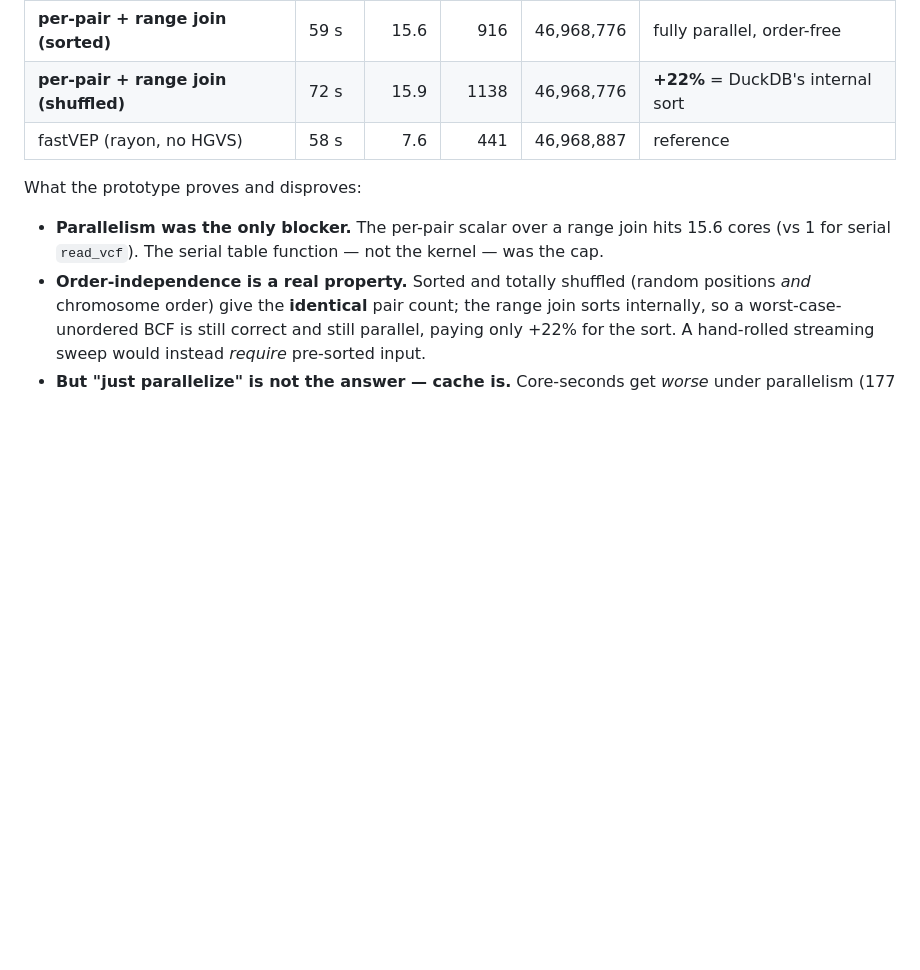
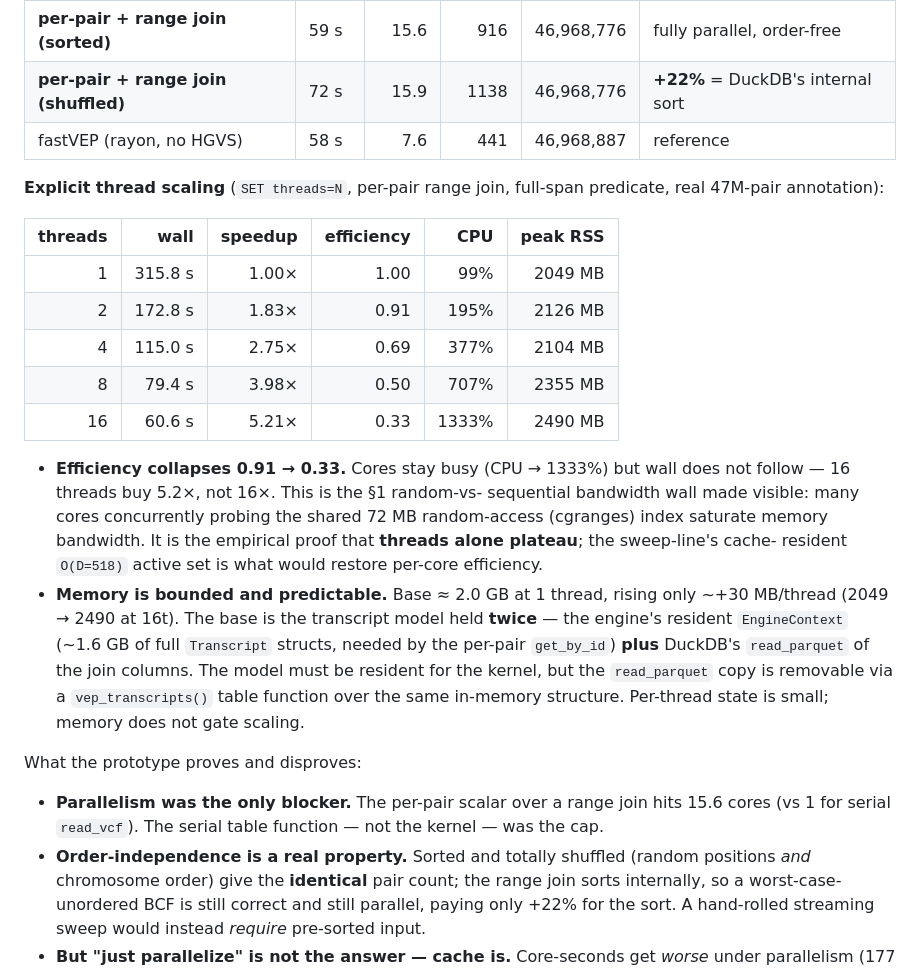
Before and after one commit to sounkou-bioinfo/duckvep, a Markdown page: docs/kernel-algorithm.md, the part around the change. Drawn GitHub-style; blank space fills up the shorter version.

Commit message:
docs: explicit thread-scaling + memory of the per-pair range join
SET threads={1,2,4,8,16} on the real 47M-pair annotation:
  1t 315.8s/2049MB .. 16t 60.6s/2490MB; speedup 5.21x, efficiency 0.91->0.33.
- efficiency collapse = the random-access cgranges index's memory-bandwidth wall
  (cores busy, wall flat) -> empirical proof threads alone plateau; sweep-line's
  cache-resident O(D) active set is the real fix.
- memory bounded: ~2.0GB base (+~30MB/thread). base = transcript model held
  TWICE (engine EngineContext ~1.6GB + read_parquet join columns); the parquet
  copy is removable via a vep_transcripts() table function over the resident model.

```diff
--- a/docs/kernel-algorithm.md
+++ b/docs/kernel-algorithm.md
@@ -267,6 +267,32 @@ JOIN transcripts t
 | **per-pair + range join (shuffled)** | 72 s | 15.9 | 1138 | 46,968,776 | **+22%** = DuckDB's internal sort |
 | fastVEP (rayon, no HGVS) | 58 s | 7.6 | 441 | 46,968,887 | reference |
 
+**Explicit thread scaling** (`SET threads=N`, per-pair range join, full-span
+predicate, real 47M-pair annotation):
+
+| threads | wall | speedup | efficiency | CPU | peak RSS |
+|---:|---:|---:|---:|---:|---:|
+| 1 | 315.8 s | 1.00× | 1.00 | 99% | 2049 MB |
+| 2 | 172.8 s | 1.83× | 0.91 | 195% | 2126 MB |
+| 4 | 115.0 s | 2.75× | 0.69 | 377% | 2104 MB |
+| 8 | 79.4 s | 3.98× | 0.50 | 707% | 2355 MB |
+| 16 | 60.6 s | 5.21× | 0.33 | 1333% | 2490 MB |
+
+* **Efficiency collapses 0.91 → 0.33.** Cores stay busy (CPU → 1333%) but wall
+  does not follow — 16 threads buy 5.2×, not 16×. This is the §1 random-vs-
+  sequential bandwidth wall made visible: many cores concurrently probing the
+  shared 72 MB random-access (cgranges) index saturate memory bandwidth. It is
+  the empirical proof that **threads alone plateau**; the sweep-line's cache-
+  resident `O(D=518)` active set is what would restore per-core efficiency.
+* **Memory is bounded and predictable.** Base ≈ 2.0 GB at 1 thread, rising only
+  ~+30 MB/thread (2049 → 2490 at 16t). The base is the transcript model held
+  **twice** — the engine's resident `EngineContext` (~1.6 GB of full `Transcript`
+  structs, needed by the per-pair `get_by_id`) **plus** DuckDB's `read_parquet`
+  of the join columns. The model must be resident for the kernel, but the
+  `read_parquet` copy is removable via a `vep_transcripts()` table function over
+  the same in-memory structure. Per-thread state is small; memory does not gate
+  scaling.
+
 What the prototype proves and disproves:
 
 * **Parallelism was the only blocker.** The per-pair scalar over a range join hits
```
